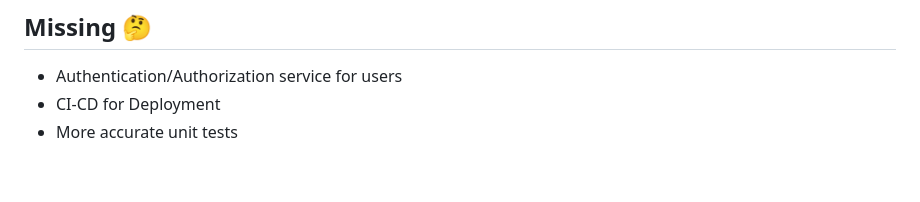
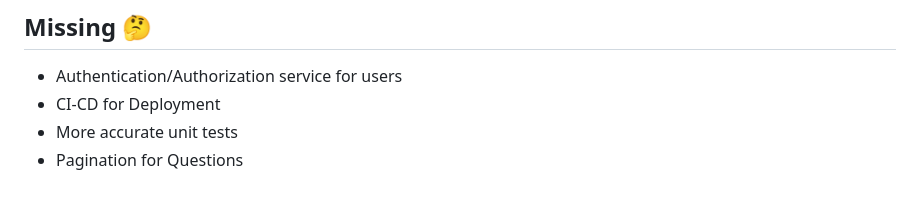
Before and after one commit to leopoldev404/quizz, a Markdown page: README.md, the part around the change. GitHub-like rendering.

Commit message:
feat(docs): update docs

```diff
--- a/README.md
+++ b/README.md
@@ -69,3 +69,4 @@ _Also no Unit or Integration test has been done for the frontend application_
 - Authentication/Authorization service for users
 - CI-CD for Deployment
 - More accurate unit tests
+- Pagination for Questions
```
